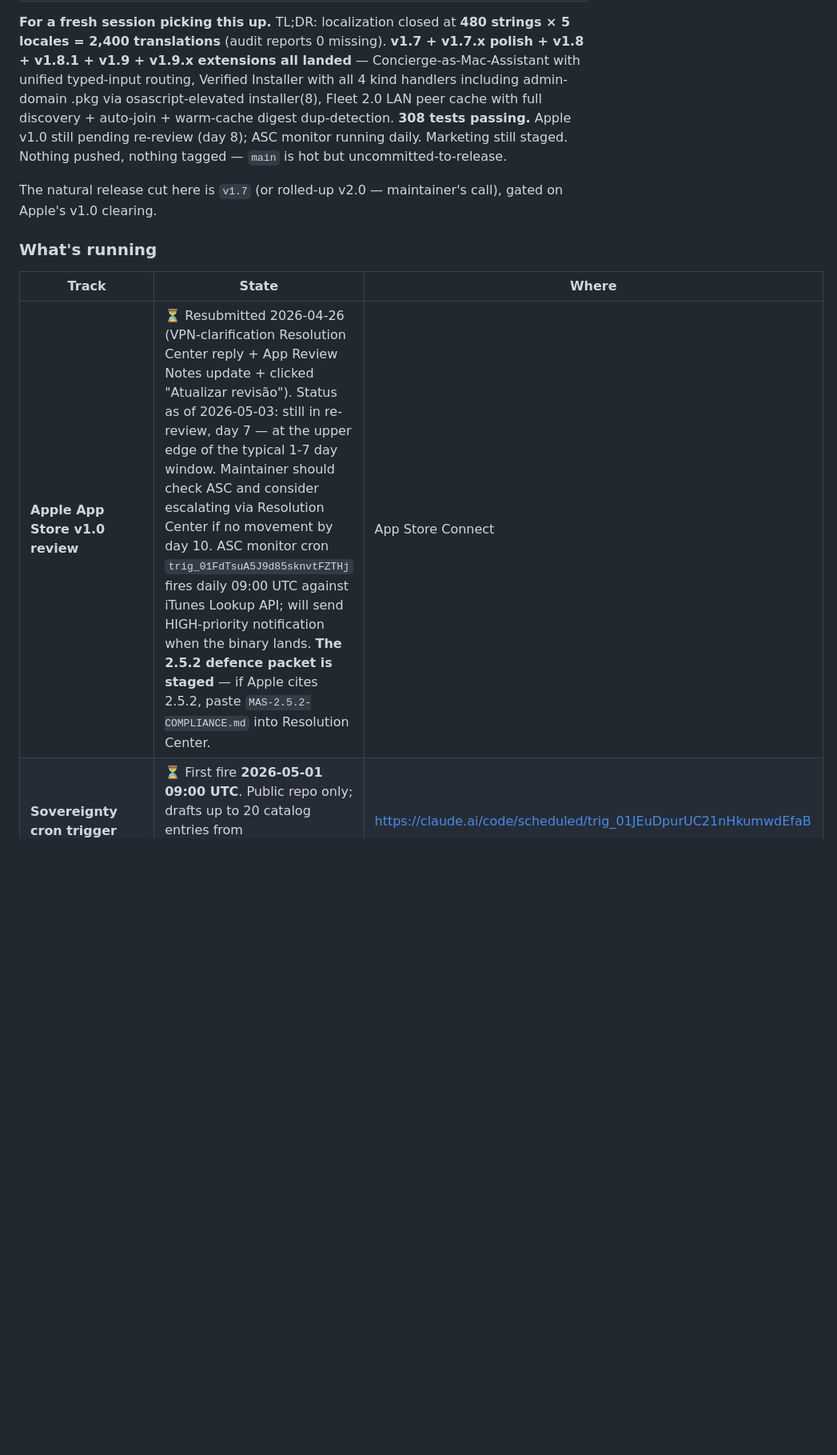
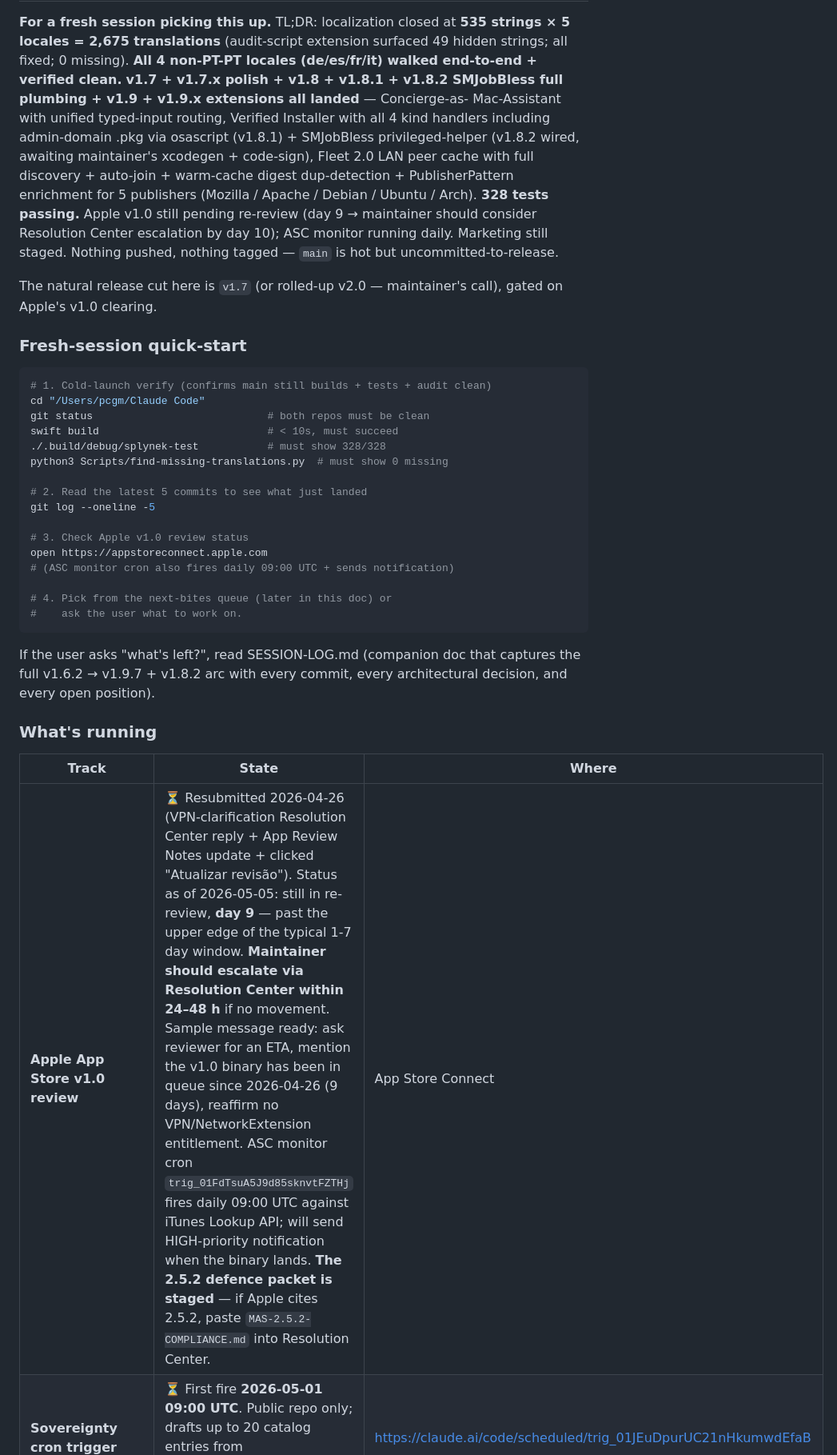
Before and after one commit to Splynek/splynek, a Markdown page: HANDOFF.md, the part around one of its changes. Shown at 80% size. GitHub-like rendering; blank space fills up the shorter version.

````diff
--- a/HANDOFF.md
+++ b/HANDOFF.md
@@ -182,23 +231,55 @@ Mac App Store v1.0 is in re-review since 2026-04-26 (resubmitted with Resolution
 
 **For a fresh session picking this up.** TL;DR: localization closed at
-**480 strings × 5 locales = 2,400 translations** (audit reports 0 missing).
-**v1.7 + v1.7.x polish + v1.8 + v1.8.1 + v1.9 + v1.9.x extensions all
-landed** — Concierge-as-Mac-Assistant with unified typed-input routing,
-Verified Installer with all 4 kind handlers including admin-domain .pkg
-via osascript-elevated installer(8), Fleet 2.0 LAN peer cache with full
-discovery + auto-join + warm-cache digest dup-detection.  **308 tests
-passing.**  Apple v1.0 still pending re-review (day 8); ASC monitor
-running daily.  Marketing still staged.  Nothing pushed, nothing tagged
-— `main` is hot but uncommitted-to-release.
+**535 strings × 5 locales = 2,675 translations** (audit-script
+extension surfaced 49 hidden strings; all fixed; 0 missing).  **All 4
+non-PT-PT locales (de/es/fr/it) walked end-to-end + verified clean.**
+**v1.7 + v1.7.x polish + v1.8 + v1.8.1 + v1.8.2 SMJobBless full
+plumbing + v1.9 + v1.9.x extensions all landed** — Concierge-as-
+Mac-Assistant with unified typed-input routing, Verified Installer
+with all 4 kind handlers including admin-domain .pkg via osascript
+(v1.8.1) + SMJobBless privileged-helper (v1.8.2 wired, awaiting
+maintainer's xcodegen + code-sign), Fleet 2.0 LAN peer cache with
+full discovery + auto-join + warm-cache digest dup-detection +
+PublisherPattern enrichment for 5 publishers (Mozilla / Apache /
+Debian / Ubuntu / Arch).  **328 tests passing.**  Apple v1.0 still
+pending re-review (day 9 → maintainer should consider Resolution
+Center escalation by day 10); ASC monitor running daily.  Marketing
+still staged.  Nothing pushed, nothing tagged — `main` is hot but
+uncommitted-to-release.
 
 The natural release cut here is `v1.7` (or rolled-up v2.0 — maintainer's
 call), gated on Apple's v1.0 clearing.
+
+### Fresh-session quick-start
+
+```bash
+# 1. Cold-launch verify (confirms main still builds + tests + audit clean)
+cd "/Users/pcgm/Claude Code"
+git status                            # both repos must be clean
+swift build                           # < 10s, must succeed
+./.build/debug/splynek-test           # must show 328/328
+python3 Scripts/find-missing-translations.py  # must show 0 missing
+
+# 2. Read the latest 5 commits to see what just landed
+git log --oneline -5
+
+# 3. Check Apple v1.0 review status
+open https://appstoreconnect.apple.com
+# (ASC monitor cron also fires daily 09:00 UTC + sends notification)
+
+# 4. Pick from the next-bites queue (later in this doc) or
+#    ask the user what to work on.
+```
+
+If the user asks "what's left?", read SESSION-LOG.md (companion
+doc that captures the full v1.6.2 → v1.9.7 + v1.8.2 arc with every
+commit, every architectural decision, and every open position).
 
 ### What's running
 
 | Track | State | Where |
 |---|---|---|
-| **Apple App Store v1.0 review** | ⏳ Resubmitted 2026-04-26 (VPN-clarification Resolution Center reply + App Review Notes update + clicked "Atualizar revisão"). Status as of 2026-05-03: still in re-review, day 7 — at the upper edge of the typical 1-7 day window.  Maintainer should check ASC and consider escalating via Resolution Center if no movement by day 10.  ASC monitor cron `trig_01FdTsuA5J9d85sknvtFZTHj` fires daily 09:00 UTC against iTunes Lookup API; will send HIGH-priority notification when the binary lands.  **The 2.5.2 defence packet is staged** — if Apple cites 2.5.2, paste `MAS-2.5.2-COMPLIANCE.md` into Resolution Center. | App Store Connect |
+| **Apple App Store v1.0 review** | ⏳ Resubmitted 2026-04-26 (VPN-clarification Resolution Center reply + App Review Notes update + clicked "Atualizar revisão"). Status as of 2026-05-05: still in re-review, **day 9** — past the upper edge of the typical 1-7 day window.  **Maintainer should escalate via Resolution Center within 24–48 h** if no movement.  Sample message ready: ask reviewer for an ETA, mention the v1.0 binary has been in queue since 2026-04-26 (9 days), reaffirm no VPN/NetworkExtension entitlement.  ASC monitor cron `trig_01FdTsuA5J9d85sknvtFZTHj` fires daily 09:00 UTC against iTunes Lookup API; will send HIGH-priority notification when the binary lands.  **The 2.5.2 defence packet is staged** — if Apple cites 2.5.2, paste `MAS-2.5.2-COMPLIANCE.md` into Resolution Center. | App Store Connect |
 | **Sovereignty cron trigger** | ⏳ First fire **2026-05-01 09:00 UTC**. Public repo only; drafts up to 20 catalog entries from `Scripts/sources/*.json`, opens PR. | https://claude.ai/code/scheduled/trig_01JEuDpurUC21nHkumwdEfaB |
 | **Trust cron trigger** | ⏳ First fire **2026-05-15 09:00 UTC**. Refreshes catalog entries with `lastReviewed > 90 days`, checks NVD + HIBP for new findings, opens PR. | https://claude.ai/code/scheduled/trig_01VZNTUM4ikbYH5XBtpnn1ER |
 | **Quarterly audit cron** | ⏳ First fire **2026-06-01 09:00 UTC**. Audits a rotating area (Q1=networking, Q2=views, Q3=scripts, Q4=build), opens GitHub issue with `audit` label. | https://claude.ai/code/scheduled/trig_0161CxCRWwnG5F48ynpTaspi |
````
Also changed, not shown: other parts of HANDOFF.md (+54 -5 lines), SESSION-LOG.md (added, +384 -0 lines).
